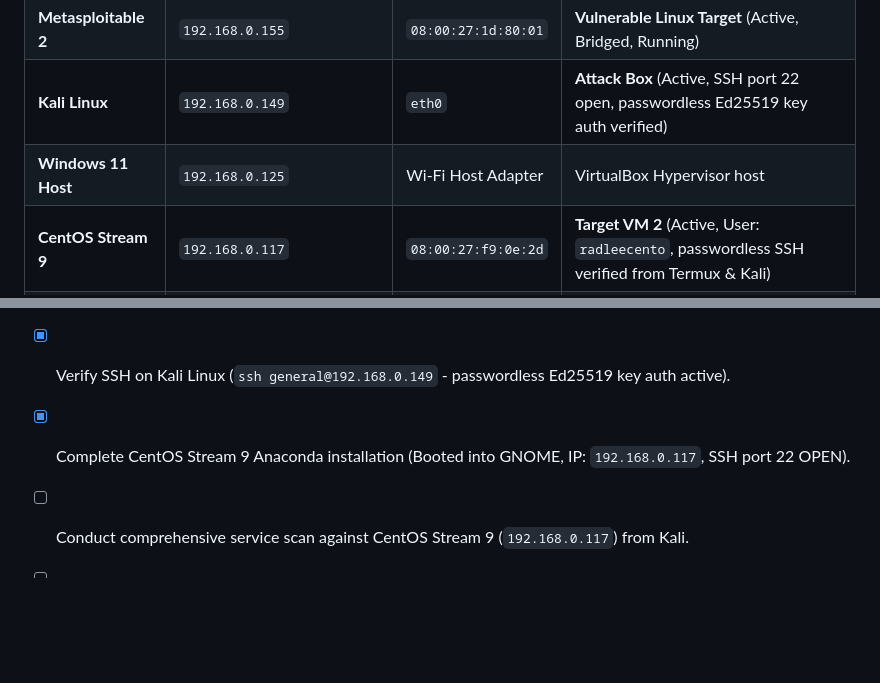
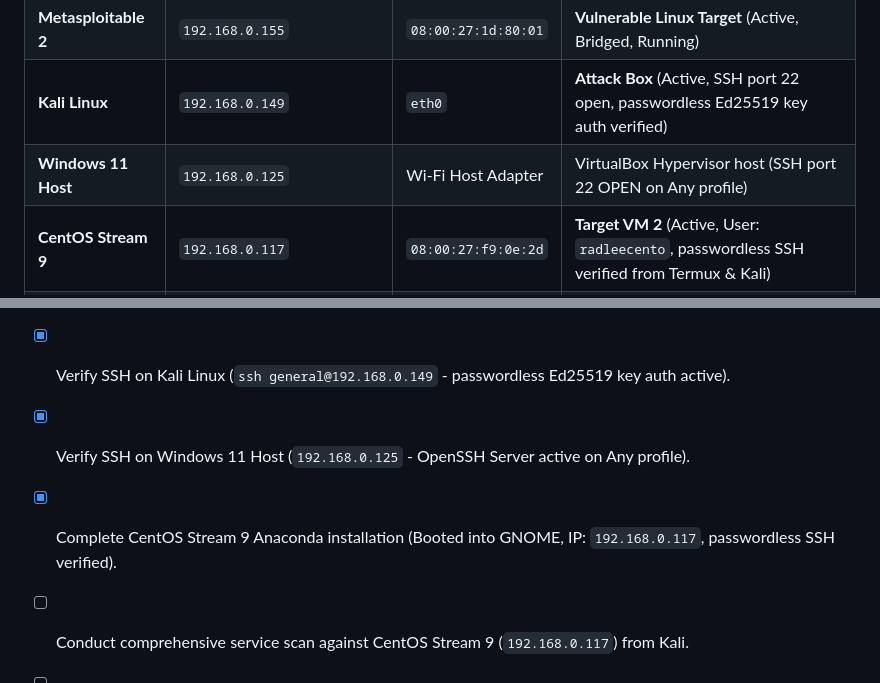
Before and after one commit to radlee/lab-notes, a Markdown page: SESSION_STATE.md, 2 parts joined by grey strips. Drawn GitHub-style; blank space fills up the shorter version.

Commit message:
Update SESSION_STATE.md: Windows SSH server open on Any profile

```diff
--- a/SESSION_STATE.md
+++ b/SESSION_STATE.md
@@ -27,7 +27,7 @@ Because the VMs are bridged directly to your home Wi-Fi network, your Android de
 | **Android Termux** | `192.168.0.193` | `wlan0` | **Mobile Controller** (Active, tools installed: `gh`, `nmap`, `nc`, `jq`) |
 | **Metasploitable 2** | `192.168.0.155` | `08:00:27:1d:80:01` | **Vulnerable Linux Target** (Active, Bridged, Running) |
 | **Kali Linux** | `192.168.0.149` | `eth0` | **Attack Box** (Active, SSH port 22 open, passwordless Ed25519 key auth verified) |
-| **Windows 11 Host** | `192.168.0.125` | Wi-Fi Host Adapter | VirtualBox Hypervisor host |
+| **Windows 11 Host** | `192.168.0.125` | Wi-Fi Host Adapter | VirtualBox Hypervisor host (SSH port 22 OPEN on Any profile) |
 | **CentOS Stream 9** | `192.168.0.117` | `08:00:27:f9:0e:2d` | **Target VM 2** (Active, User: `radleecento`, passwordless SSH verified from Termux & Kali) |
 | **radblok API** | `https://radblok-api.onrender.com` | Public Cloud API | **LIVE** Express / MongoDB REST backend (`HTTP 200 OK`) |
 | **radblok Frontend** | `https://radblok.co.za` | Cloudflare CPT PoP | **LIVE & RESTORED** (`HTTP 200 OK`, Render origin) |
@@ -132,7 +132,8 @@ python -c 'import pty; pty.spawn("/bin/bash")'
 ## 6. Next Steps Checklist
 - [x] Reactivate `radblok.co.za` with registrar (xneelo) and resume Render origin.
 - [x] Verify SSH on Kali Linux (`ssh general@192.168.0.149` - passwordless Ed25519 key auth active).
-- [x] Complete CentOS Stream 9 Anaconda installation (Booted into GNOME, IP: `192.168.0.117`, SSH port 22 OPEN).
+- [x] Verify SSH on Windows 11 Host (`192.168.0.125` - OpenSSH Server active on Any profile).
+- [x] Complete CentOS Stream 9 Anaconda installation (Booted into GNOME, IP: `192.168.0.117`, passwordless SSH verified).
 - [ ] Conduct comprehensive service scan against CentOS Stream 9 (`192.168.0.117`) from Kali.
 - [ ] Test API authenticated routes on `radblok-api.onrender.com` (POST / login / JWT tokens).
 - [ ] Test admin authentication & CSRF behavior on `https://radblok.co.za/admin`.
```
